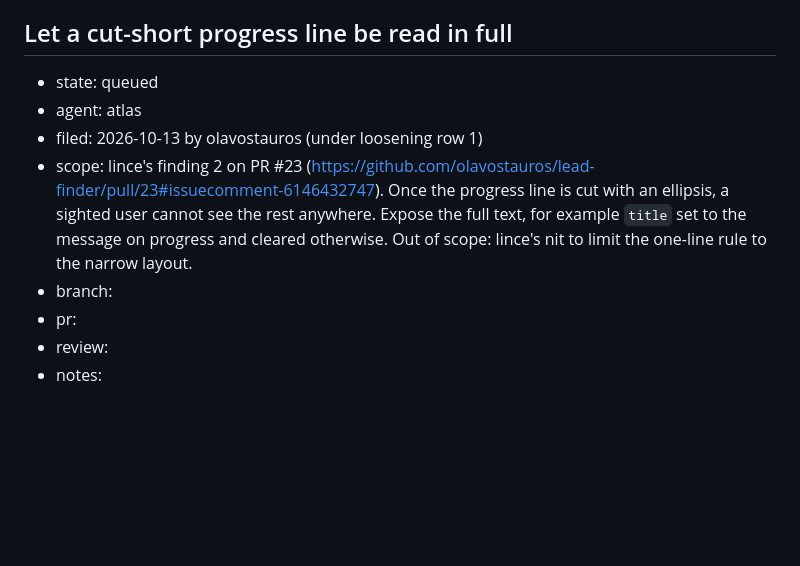
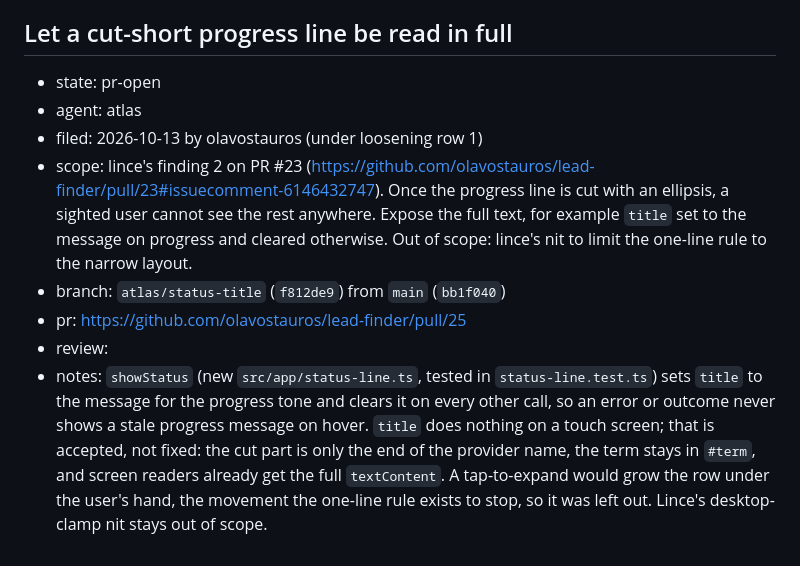
Before and after one commit to olavostauros/lead-finder, a Markdown page: leads/notes/work-queue.md, the part around the change. Rendered like a GitHub page; blank space fills up the shorter version.

Commit message:
docs(leads): record the status-title PR in the queue

```diff
--- a/leads/notes/work-queue.md
+++ b/leads/notes/work-queue.md
@@ -287,11 +287,11 @@ asked for in the session). Nobody works it; it holds the PR's facts:
 - notes:
 
 ## Let a cut-short progress line be read in full
-- state: queued
+- state: pr-open
 - agent: atlas
 - filed: 2026-10-13 by olavostauros (under loosening row 1)
 - scope: lince's finding 2 on PR #23 (https://github.com/olavostauros/lead-finder/pull/23#issuecomment-6146432747). Once the progress line is cut with an ellipsis, a sighted user cannot see the rest anywhere. Expose the full text, for example `title` set to the message on progress and cleared otherwise. Out of scope: lince's nit to limit the one-line rule to the narrow layout.
-- branch:
-- pr:
+- branch: `atlas/status-title` (`f812de9`) from `main` (`bb1f040`)
+- pr: https://github.com/olavostauros/lead-finder/pull/25
 - review:
-- notes:
+- notes: `showStatus` (new `src/app/status-line.ts`, tested in `status-line.test.ts`) sets `title` to the message for the progress tone and clears it on every other call, so an error or outcome never shows a stale progress message on hover. `title` does nothing on a touch screen; that is accepted, not fixed: the cut part is only the end of the provider name, the term stays in `#term`, and screen readers already get the full `textContent`. A tap-to-expand would grow the row under the user's hand, the movement the one-line rule exists to stop, so it was left out. Lince's desktop-clamp nit stays out of scope.
```
